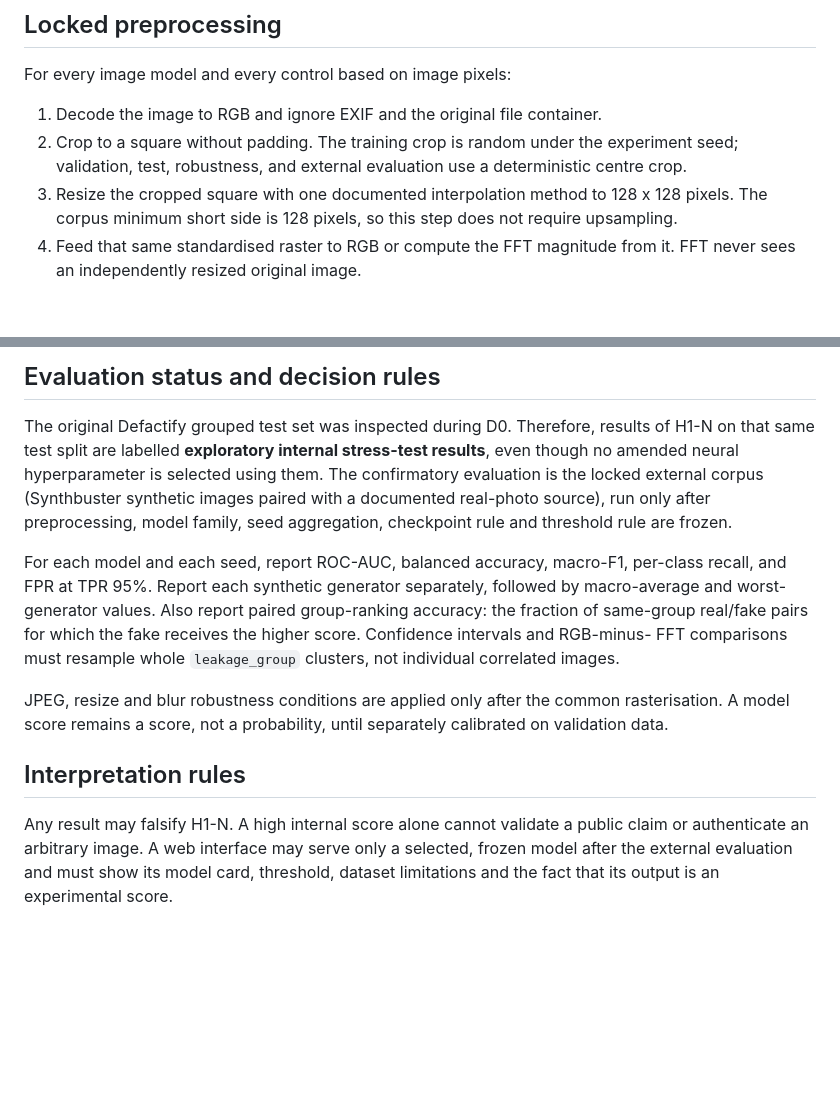
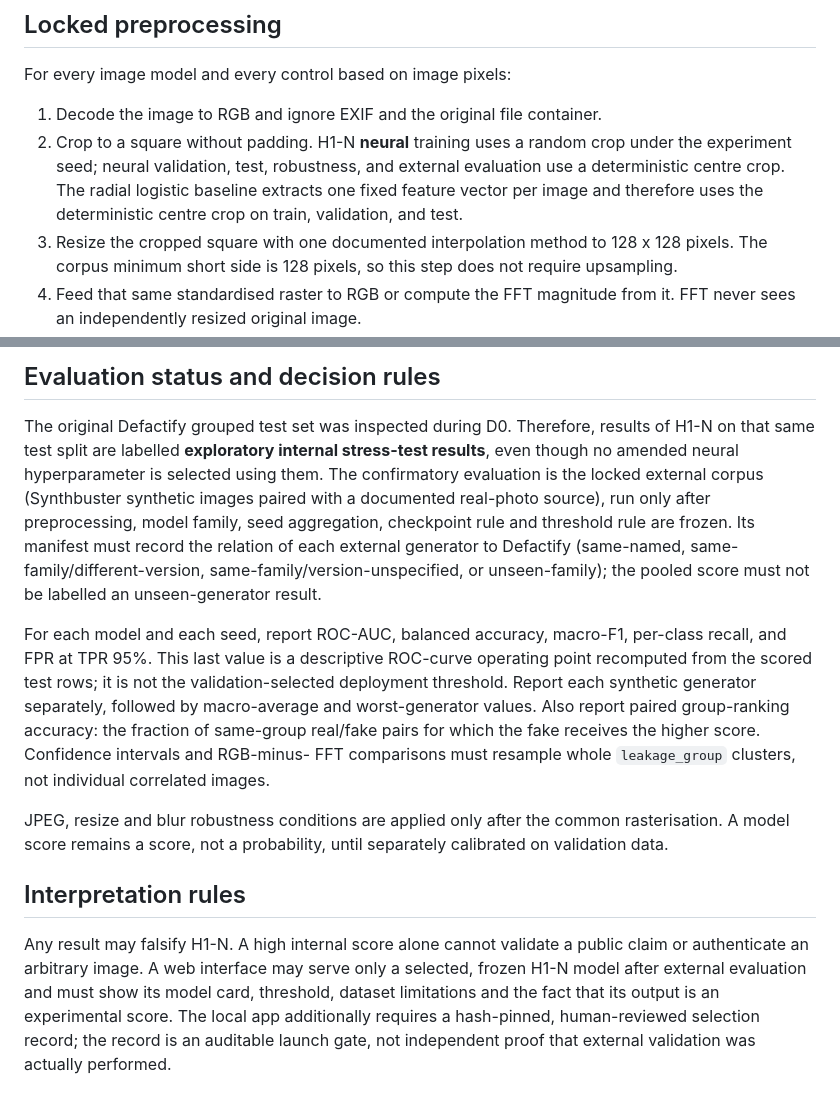
Before and after one commit to alicesolov/FaceTune, a Markdown page: docs/PROTOCOL_AMENDMENT_GEOMETRY_CONTROL.md, 2 parts joined by grey strips. Rendered like a GitHub page; blank space fills up the shorter version.

Commit message:
docs: clarify crop and threshold semantics

```diff
--- a/docs/PROTOCOL_AMENDMENT_GEOMETRY_CONTROL.md
+++ b/docs/PROTOCOL_AMENDMENT_GEOMETRY_CONTROL.md
@@ -38,8 +38,10 @@ representation choice in one controlled corpus.
 For every image model and every control based on image pixels:
 
 1. Decode the image to RGB and ignore EXIF and the original file container.
-2. Crop to a square without padding.  The training crop is random under the experiment seed;
-   validation, test, robustness, and external evaluation use a deterministic centre crop.
+2. Crop to a square without padding. H1-N **neural** training uses a random crop under the
+   experiment seed; neural validation, test, robustness, and external evaluation use a
+   deterministic centre crop. The radial logistic baseline extracts one fixed feature vector per
+   image and therefore uses the deterministic centre crop on train, validation, and test.
 3. Resize the cropped square with one documented interpolation method to 128 x 128 pixels.
    The corpus minimum short side is 128 pixels, so this step does not require upsampling.
 4. Feed that same standardised raster to RGB or compute the FFT magnitude from it.  FFT never sees
@@ -72,13 +74,17 @@ winner.  Checkpoints and binary thresholds are selected only from validation pre
 
 The original Defactify grouped test set was inspected during D0.  Therefore, results of H1-N on
 that same test split are labelled **exploratory internal stress-test results**, even though no
-amended neural hyperparameter is selected using them.  The confirmatory evaluation is the locked
+amended neural hyperparameter is selected using them. The confirmatory evaluation is the locked
 external corpus (Synthbuster synthetic images paired with a documented real-photo source), run
 only after preprocessing, model family, seed aggregation, checkpoint rule and threshold rule are
-frozen.
+frozen. Its manifest must record the relation of each external generator to Defactify
+(same-named, same-family/different-version, same-family/version-unspecified, or unseen-family);
+the pooled score must not be labelled an unseen-generator result.
 
 For each model and each seed, report ROC-AUC, balanced accuracy, macro-F1, per-class recall, and
-FPR at TPR 95%.  Report each synthetic generator separately, followed by macro-average and
+FPR at TPR 95%. This last value is a descriptive ROC-curve operating point recomputed from the
+scored test rows; it is not the validation-selected deployment threshold. Report each synthetic
+generator separately, followed by macro-average and
 worst-generator values.  Also report paired group-ranking accuracy: the fraction of same-group
 real/fake pairs for which the fake receives the higher score.  Confidence intervals and RGB-minus-
 FFT comparisons must resample whole `leakage_group` clusters, not individual correlated images.
@@ -88,7 +94,9 @@ model score remains a score, not a probability, until separately calibrated on v
 
 ## Interpretation rules
 
-Any result may falsify H1-N.  A high internal score alone cannot validate a public claim or
-authenticate an arbitrary image.  A web interface may serve only a selected, frozen model after
-the external evaluation and must show its model card, threshold, dataset limitations and the fact
-that its output is an experimental score.
+Any result may falsify H1-N. A high internal score alone cannot validate a public claim or
+authenticate an arbitrary image. A web interface may serve only a selected, frozen H1-N model
+after external evaluation and must show its model card, threshold, dataset limitations and the fact
+that its output is an experimental score. The local app additionally requires a hash-pinned,
+human-reviewed selection record; the record is an auditable launch gate, not independent proof
+that external validation was actually performed.
```
Also changed, not shown: docs/RESEARCH_PROTOCOL.md (+9 -6 lines).
